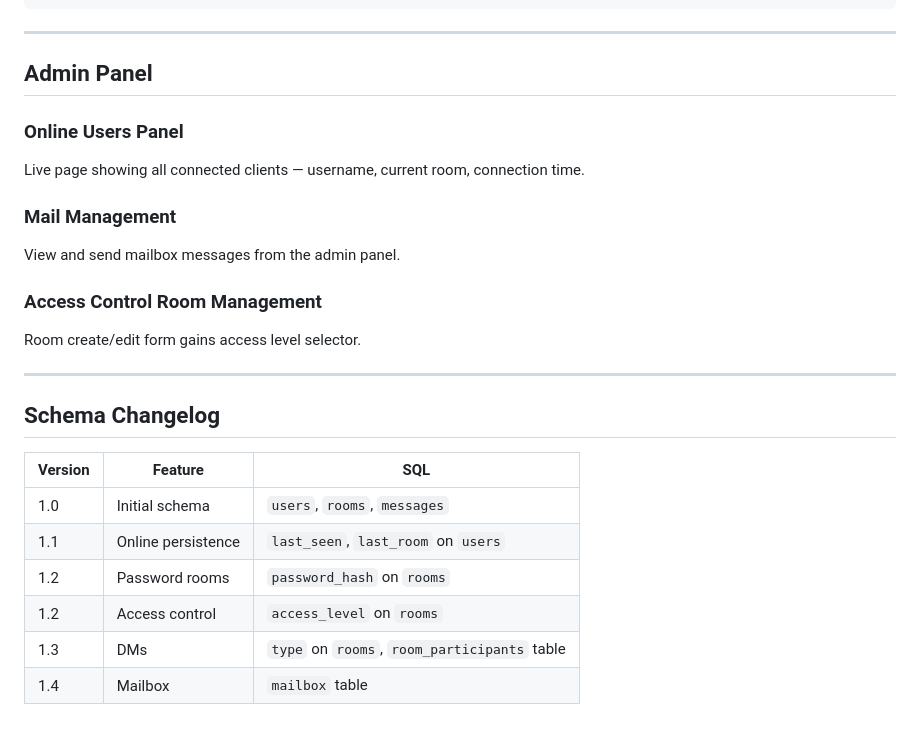
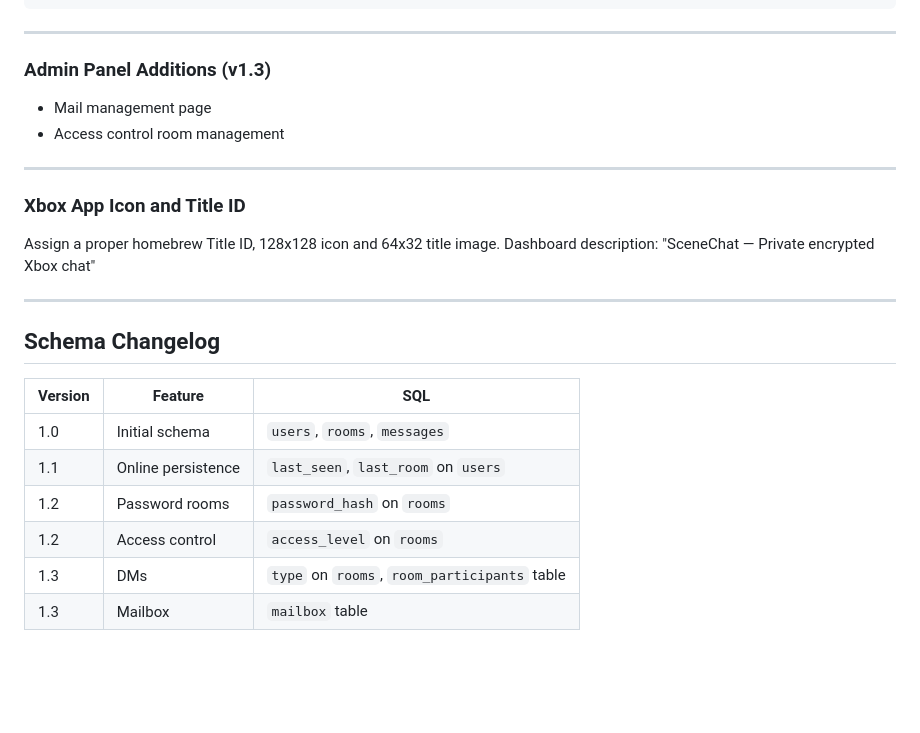
Before and after one commit to Darkone83/SceneChat, a Markdown page: roadmap.md, the part around one of its changes. Drawn GitHub-style; blank space fills up the shorter version.

```diff
--- a/roadmap.md
+++ b/roadmap.md
@@ -144,16 +132,15 @@ CREATE TABLE IF NOT EXISTS mailbox (
 
 ---
 
-## Admin Panel
+### Admin Panel Additions (v1.3)
+- Mail management page
+- Access control room management
 
-### Online Users Panel
-Live page showing all connected clients — username, current room, connection time.
+---
 
-### Mail Management
-View and send mailbox messages from the admin panel.
-
-### Access Control Room Management
-Room create/edit form gains access level selector.
+### Xbox App Icon and Title ID
+Assign a proper homebrew Title ID, 128x128 icon and 64x32 title image.
+Dashboard description: "SceneChat — Private encrypted Xbox chat"
 
 ---
 
@@ -166,4 +153,4 @@ Room create/edit form gains access level selector.
 | 1.2 | Password rooms | `password_hash` on `rooms` |
 | 1.2 | Access control | `access_level` on `rooms` |
 | 1.3 | DMs | `type` on `rooms`, `room_participants` table |
-| 1.4 | Mailbox | `mailbox` table |
+| 1.3 | Mailbox | `mailbox` table |
```
Also changed, not shown: other parts of roadmap.md (+74 -86 lines).
